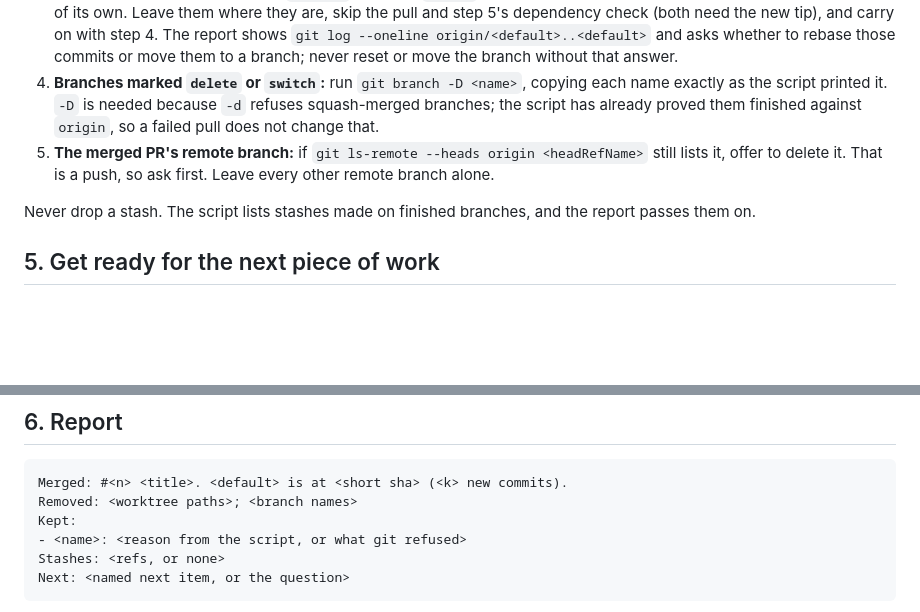
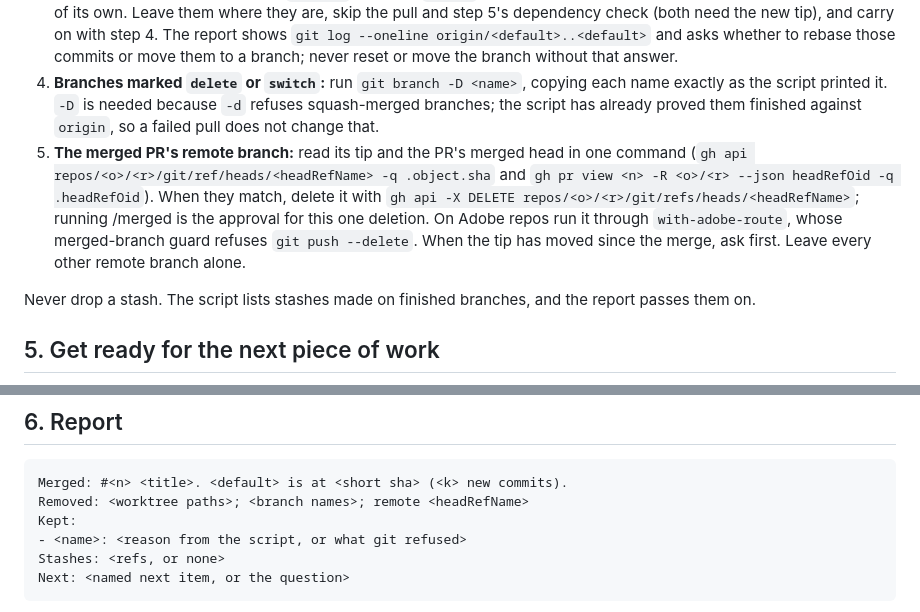
Before and after one commit to HexSleeves/skills, a Markdown page: skills/merged/SKILL.md, 2 parts joined by grey strips. Rendered like a GitHub page; blank space fills up the shorter version.

Commit message:
merged: delete the merged PR's remote branch through the API without asking
Task-observer #106, #118.

Co-Authored-By: Claude Opus 5.5 <noreply@anthropic.com>

````diff
--- a/skills/merged/SKILL.md
+++ b/skills/merged/SKILL.md
@@ -39,7 +39,7 @@ Use the script's verdicts as the whole delete list, and add nothing to it on jud
 2. **A branch marked `switch`:** in the main checkout, run `git switch <default>`. If no local default branch exists, this creates it from `origin`.
 3. **Pull:** in the main checkout, run `git pull --ff-only`, after noting the old tip with `git rev-parse <default>`. If the fast-forward fails, or the script's `default` row says `local=` with commits ahead, the local default branch has commits of its own. Leave them where they are, skip the pull and step 5's dependency check (both need the new tip), and carry on with step 4. The report shows `git log --oneline origin/<default>..<default>` and asks whether to rebase those commits or move them to a branch; never reset or move the branch without that answer.
 4. **Branches marked `delete` or `switch`:** run `git branch -D <name>`, copying each name exactly as the script printed it. `-D` is needed because `-d` refuses squash-merged branches; the script has already proved them finished against `origin`, so a failed pull does not change that.
-5. **The merged PR's remote branch:** if `git ls-remote --heads origin <headRefName>` still lists it, offer to delete it. That is a push, so ask first. Leave every other remote branch alone.
+5. **The merged PR's remote branch:** read its tip and the PR's merged head in one command (`gh api repos/<o>/<r>/git/ref/heads/<headRefName> -q .object.sha` and `gh pr view <n> -R <o>/<r> --json headRefOid -q .headRefOid`). When they match, delete it with `gh api -X DELETE repos/<o>/<r>/git/refs/heads/<headRefName>`; running /merged is the approval for this one deletion. On Adobe repos run it through `with-adobe-route`, whose merged-branch guard refuses `git push --delete`. When the tip has moved since the merge, ask first. Leave every other remote branch alone.
 
 Never drop a stash. The script lists stashes made on finished branches, and the report passes them on.
 
@@ -53,7 +53,7 @@ Never drop a stash. The script lists stashes made on finished branches, and the
 
 ```
 Merged: #<n> <title>. <default> is at <short sha> (<k> new commits).
-Removed: <worktree paths>; <branch names>
+Removed: <worktree paths>; <branch names>; remote <headRefName>
 Kept:
 - <name>: <reason from the script, or what git refused>
 Stashes: <refs, or none>
````
